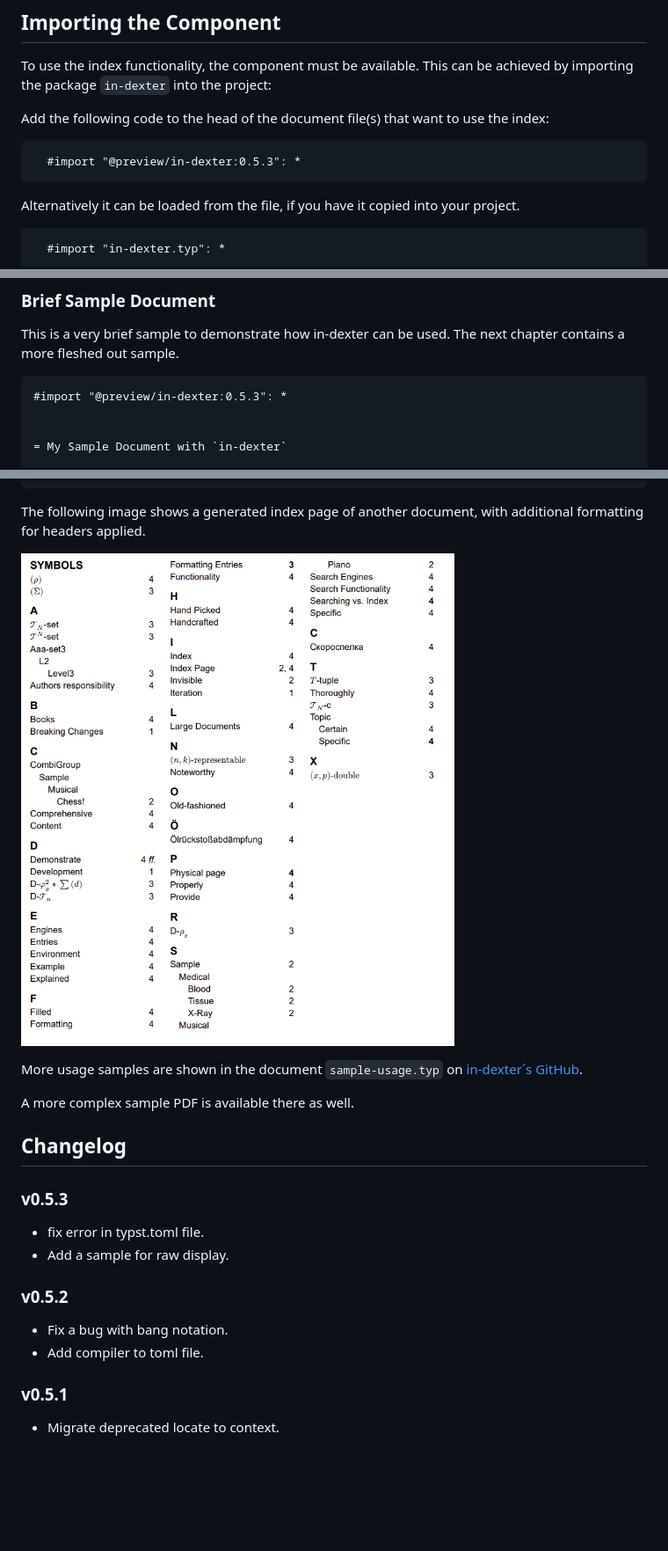
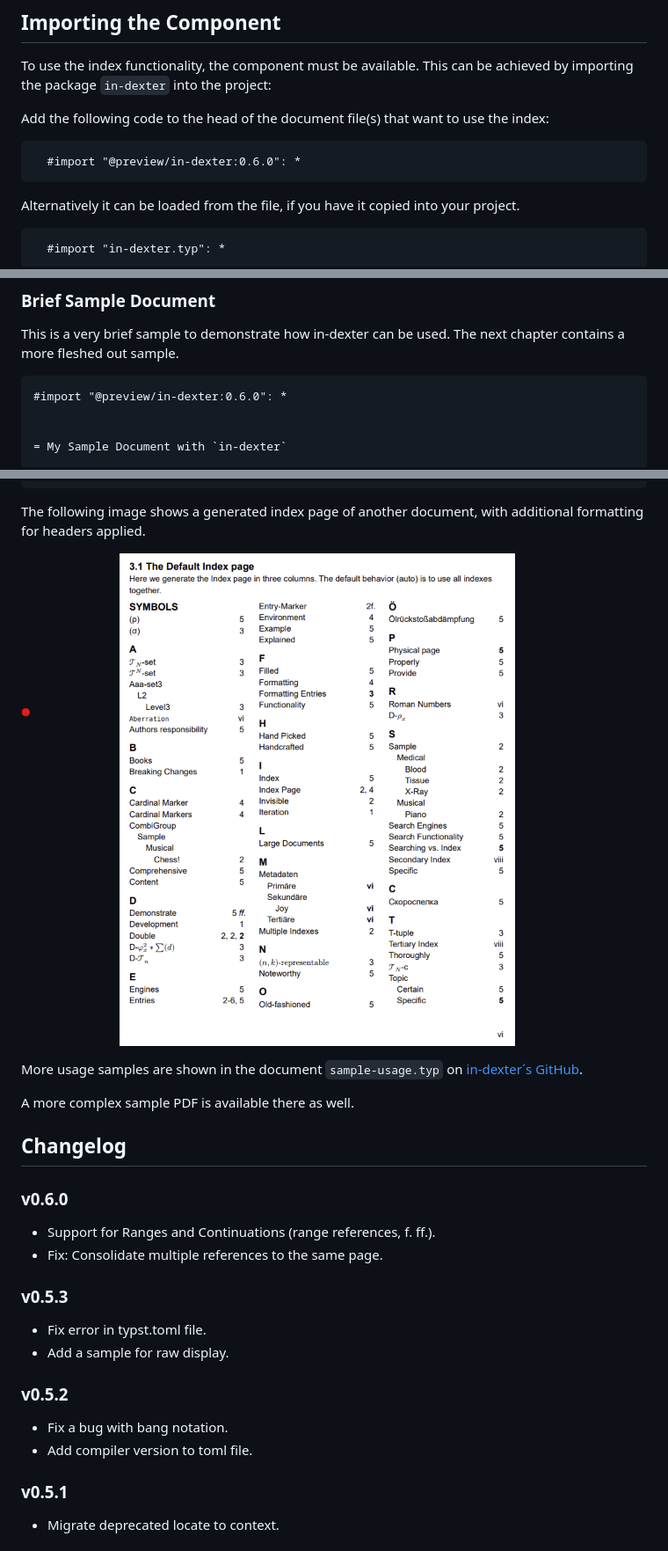
Before and after one commit to RolfBremer/in-dexter, a Markdown page: README.md, 3 parts joined by grey strips. Shown at 88% size. GitHub-like rendering; pictures changed too: gallery/SampleIndex.png; blank space fills up the shorter version.

Commit message:
Ranges and Continuations
* Support for Ranges and Continuations (range references, f. ff.),
* Fix: Consolidate multiple references to the same page.

````diff
--- a/README.md
+++ b/README.md
@@ -51,7 +52,7 @@ Add the following code to the head of the document file(s)
 that want to use the index:
 
 ```typ
-  #import "@preview/in-dexter:0.5.3": *
+  #import "@preview/in-dexter:0.6.0": *
 ```
 
 Alternatively it can be loaded from the file, if you have it copied into your project.
@@ -143,7 +144,7 @@ This is a very brief sample to demonstrate how in-dexter can be used. The next c
 contains a more fleshed out sample.
 
 ```typ
-#import "@preview/in-dexter:0.5.3": *
+#import "@preview/in-dexter:0.6.0": *
 
 
 = My Sample Document with `in-dexter`
@@ -230,15 +231,20 @@ A more complex sample PDF is available there as well.
 
 ## Changelog
 
+### v0.6.0
+
+* Support for Ranges and Continuations (range references, f. ff.).
+* Fix: Consolidate multiple references to the same page.
+
 ### v0.5.3
 
-* fix error in typst.toml file.
+* Fix error in typst.toml file.
 * Add a sample for raw display.
 
 ### v0.5.2
 
 * Fix a bug with bang notation.
-* Add compiler to toml file.
+* Add compiler version to toml file.
 
 ### v0.5.1
 
````
Also changed, not shown: other parts of README.md (+2 -1 lines), 7 other files.
